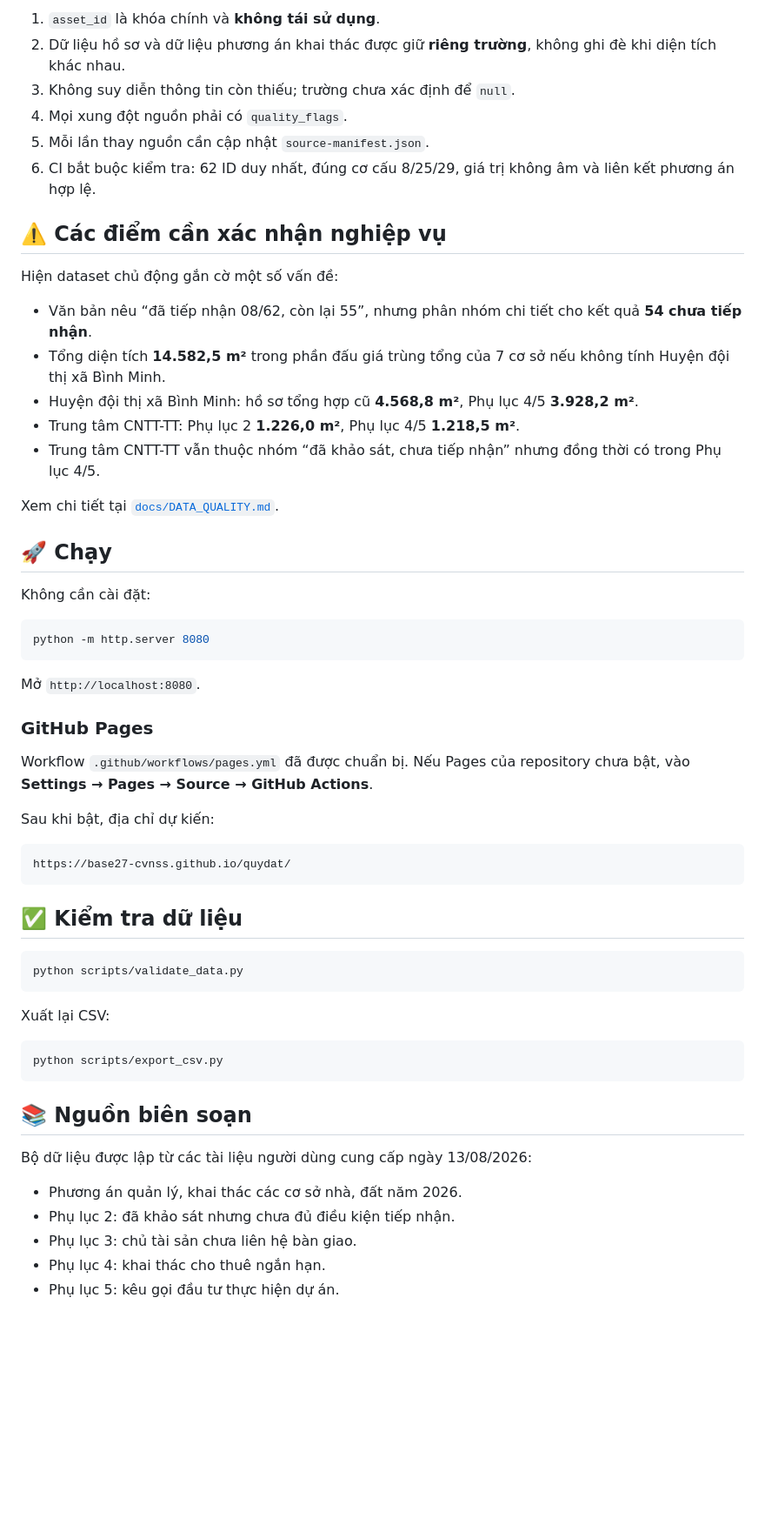
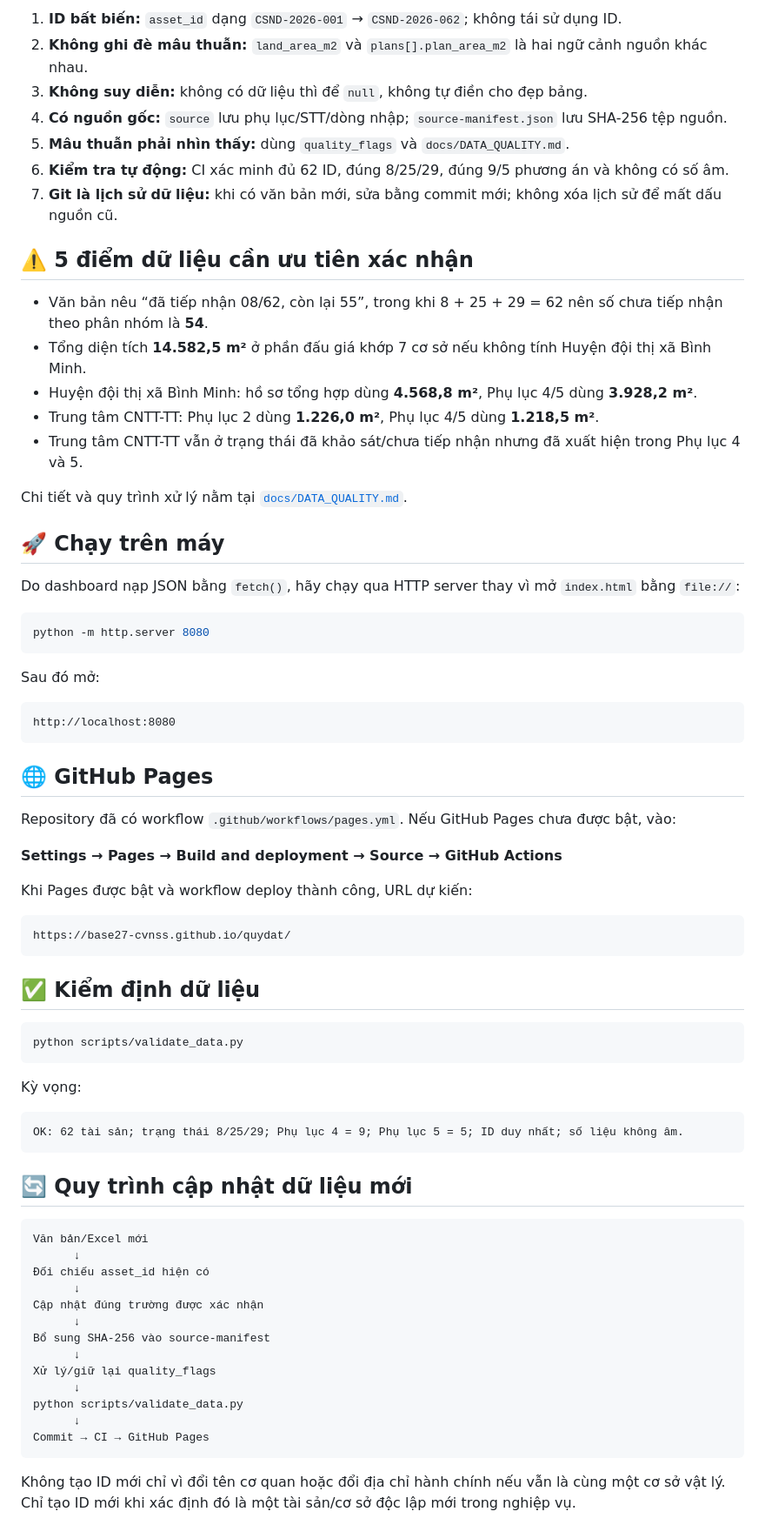
Before and after one commit to Base27-CVNSS/quydat, a Markdown page: README.md, the part around one of its changes. Shown at 87% size. Rendered like a GitHub page; blank space fills up the shorter version.

````diff
--- a/README.md
+++ b/README.md
@@ -73,62 +79,77 @@ quydat/
 
-1. `asset_id` là khóa chính và **không tái sử dụng**.
-2. Dữ liệu hồ sơ và dữ liệu phương án khai thác được giữ **riêng trường**, không ghi đè khi diện tích khác nhau.
-3. Không suy diễn thông tin còn thiếu; trường chưa xác định để `null`.
-4. Mọi xung đột nguồn phải có `quality_flags`.
-5. Mỗi lần thay nguồn cần cập nhật `source-manifest.json`.
-6. CI bắt buộc kiểm tra: 62 ID duy nhất, đúng cơ cấu 8/25/29, giá trị không âm và liên kết phương án hợp lệ.
+1. **ID bất biến:** `asset_id` dạng `CSND-2026-001` → `CSND-2026-062`; không tái sử dụng ID.
+2. **Không ghi đè mâu thuẫn:** `land_area_m2` và `plans[].plan_area_m2` là hai ngữ cảnh nguồn khác nhau.
+3. **Không suy diễn:** không có dữ liệu thì để `null`, không tự điền cho đẹp bảng.
+4. **Có nguồn gốc:** `source` lưu phụ lục/STT/dòng nhập; `source-manifest.json` lưu SHA-256 tệp nguồn.
+5. **Mâu thuẫn phải nhìn thấy:** dùng `quality_flags` và `docs/DATA_QUALITY.md`.
+6. **Kiểm tra tự động:** CI xác minh đủ 62 ID, đúng 8/25/29, đúng 9/5 phương án và không có số âm.
+7. **Git là lịch sử dữ liệu:** khi có văn bản mới, sửa bằng commit mới; không xóa lịch sử để mất dấu nguồn cũ.
 
-## ⚠️ Các điểm cần xác nhận nghiệp vụ
+## ⚠️ 5 điểm dữ liệu cần ưu tiên xác nhận
 
-Hiện dataset chủ động gắn cờ một số vấn đề:
+- Văn bản nêu “đã tiếp nhận 08/62, còn lại 55”, trong khi 8 + 25 + 29 = 62 nên số chưa tiếp nhận theo phân nhóm là **54**.
+- Tổng diện tích **14.582,5 m²** ở phần đấu giá khớp 7 cơ sở nếu không tính Huyện đội thị xã Bình Minh.
+- Huyện đội thị xã Bình Minh: hồ sơ tổng hợp dùng **4.568,8 m²**, Phụ lục 4/5 dùng **3.928,2 m²**.
+- Trung tâm CNTT-TT: Phụ lục 2 dùng **1.226,0 m²**, Phụ lục 4/5 dùng **1.218,5 m²**.
+- Trung tâm CNTT-TT vẫn ở trạng thái đã khảo sát/chưa tiếp nhận nhưng đã xuất hiện trong Phụ lục 4 và 5.
 
-- Văn bản nêu “đã tiếp nhận 08/62, còn lại 55”, nhưng phân nhóm chi tiết cho kết quả **54 chưa tiếp nhận**.
-- Tổng diện tích **14.582,5 m²** trong phần đấu giá trùng tổng của 7 cơ sở nếu không tính Huyện đội thị xã Bình Minh.
-- Huyện đội thị xã Bình Minh: hồ sơ tổng hợp cũ **4.568,8 m²**, Phụ lục 4/5 **3.928,2 m²**.
-- Trung tâm CNTT-TT: Phụ lục 2 **1.226,0 m²**, Phụ lục 4/5 **1.218,5 m²**.
-- Trung tâm CNTT-TT vẫn thuộc nhóm “đã khảo sát, chưa tiếp nhận” nhưng đồng thời có trong Phụ lục 4/5.
+Chi tiết và quy trình xử lý nằm tại [`docs/DATA_QUALITY.md`](docs/DATA_QUALITY.md).
 
-Xem chi tiết tại [`docs/DATA_QUALITY.md`](docs/DATA_QUALITY.md).
+## 🚀 Chạy trên máy
 
-## 🚀 Chạy
-
-Không cần cài đặt:
+Do dashboard nạp JSON bằng `fetch()`, hãy chạy qua HTTP server thay vì mở `index.html` bằng `file://`:
 
 ```bash
 python -m http.server 8080
 ```
 
-Mở `http://localhost:8080`.
+Sau đó mở:
 
-### GitHub Pages
+```text
+http://localhost:8080
+```
 
-Workflow `.github/workflows/pages.yml` đã được chuẩn bị. Nếu Pages của repository chưa bật, vào **Settings → Pages → Source → GitHub Actions**.
+## 🌐 GitHub Pages
 
-Sau khi bật, địa chỉ dự kiến:
+Repository đã có workflow `.github/workflows/pages.yml`. Nếu GitHub Pages chưa được bật, vào:
+
+**Settings → Pages → Build and deployment → Source → GitHub Actions**
+
+Khi Pages được bật và workflow deploy thành công, URL dự kiến:
 
 ```text
 https://base27-cvnss.github.io/quydat/
 ```
 
-## ✅ Kiểm tra dữ liệu
+## ✅ Kiểm định dữ liệu
 
 ```bash
 python scripts/validate_data.py
 ```
 
-Xuất lại CSV:
+Kỳ vọng:
 
-```bash
-python scripts/export_csv.py
+```text
+OK: 62 tài sản; trạng thái 8/25/29; Phụ lục 4 = 9; Phụ lục 5 = 5; ID duy nhất; số liệu không âm.
 ```
 
-## 📚 Nguồn biên soạn
+## 🔄 Quy trình cập nhật dữ liệu mới
 
-Bộ dữ liệu được lập từ các tài liệu người dùng cung cấp ngày 13/08/2026:
+```text
+Văn bản/Excel mới
+      ↓
+Đối chiếu asset_id hiện có
+      ↓
+Cập nhật đúng trường được xác nhận
+      ↓
+Bổ sung SHA-256 vào source-manifest
+      ↓
+Xử lý/giữ lại quality_flags
+      ↓
+python scripts/validate_data.py
+      ↓
+Commit → CI → GitHub Pages
+```
 
-- Phương án quản lý, khai thác các cơ sở nhà, đất năm 2026.
-- Phụ lục 2: đã khảo sát nhưng chưa đủ điều kiện tiếp nhận.
-- Phụ lục 3: chủ tài sản chưa liên hệ bàn giao.
-- Phụ lục 4: khai thác cho thuê ngắn hạn.
-- Phụ lục 5: kêu gọi đầu tư thực hiện dự án.
+Không tạo ID mới chỉ vì đổi tên cơ quan hoặc đổi địa chỉ hành chính nếu vẫn là cùng một cơ sở vật lý. Chỉ tạo ID mới khi xác định đó là một tài sản/cơ sở độc lập mới trong nghiệp vụ.
 
````
Also changed, not shown: other parts of README.md (+54 -38 lines).
